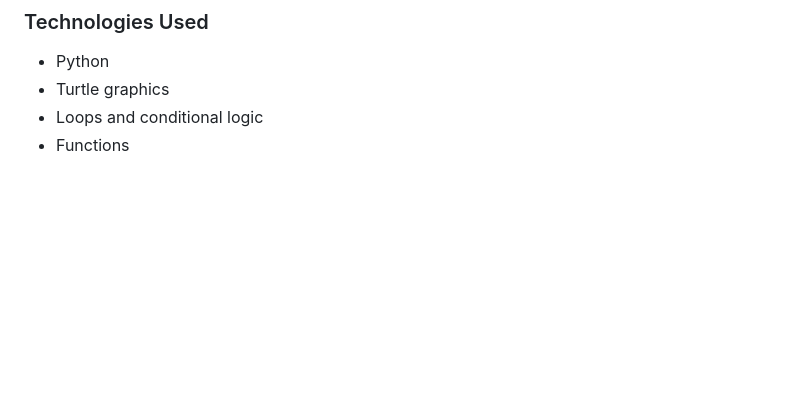
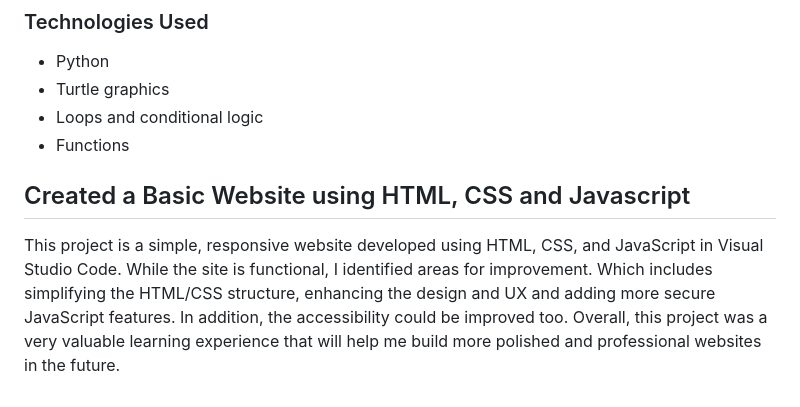
Before and after one commit to Ish-code0/Software-Engineering-Portfolio, a Markdown page: README.md, the part around the change. Drawn GitHub-style; blank space fills up the shorter version.

Commit message:
Add project overview for basic website
Added a section about creating a basic website using HTML, CSS, and JavaScript, including areas for improvement and learning experiences.

```diff
--- a/README.md
+++ b/README.md
@@ -181,3 +181,7 @@ The program was developed using Python and the turtle graphics module.
 - Turtle graphics
 - Loops and conditional logic
 - Functions
+
+## Created a Basic Website using HTML, CSS and Javascript
+
+This project is a simple, responsive website developed using HTML, CSS, and JavaScript in Visual Studio Code. While the site is functional, I identified areas for improvement. Which includes simplifying the HTML/CSS structure, enhancing the design and UX and adding more secure JavaScript features. In addition, the accessibility could be improved too. Overall, this project was a very valuable learning experience that will help me build more polished and professional websites in the future.
```
